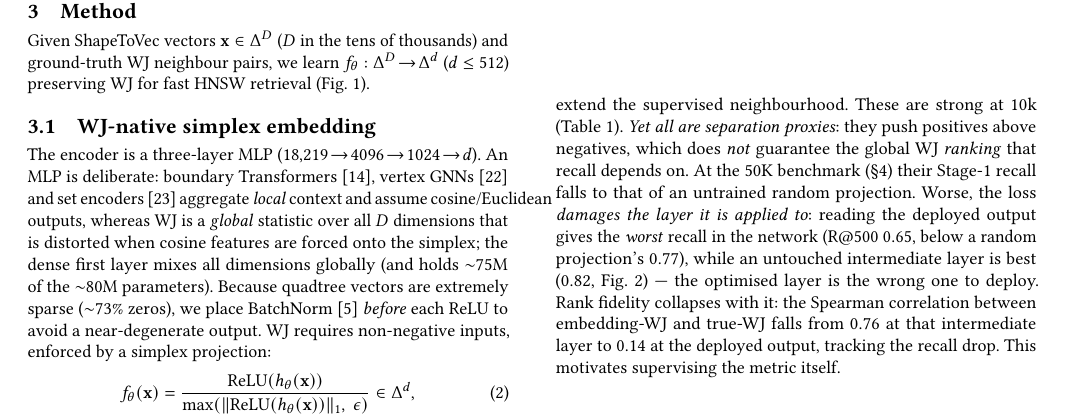
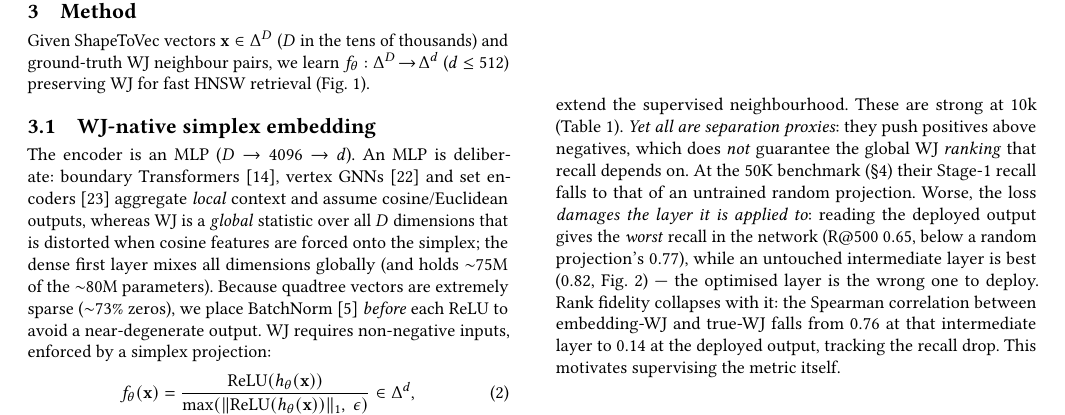
Before and after one commit to ruban-ai/polygon-ann-ml-embeddings, a LaTeX paper (paper/main_distill.tex): part of page 2 of 4, cut so that both start at the same text. Compiled offline with pdfLaTeX.

Commit message:
auto: main_distill.tex

```diff
--- a/paper/main_distill.tex
+++ b/paper/main_distill.tex
@@ -178,7 +178,7 @@ embedding's WJ; retrieval is HNSW Stage-1 then exact-WJ rerank.
 
 \subsection{WJ-native simplex embedding}
 \label{sec:embed}
-The encoder is a three-layer MLP ($18{,}219\!\to\!4096\!\to\!1024\!\to\!d$). An MLP
+The encoder is an MLP ($D\!\to\!4096\!\to\!d$). An MLP
 is deliberate: boundary Transformers~\cite{mai22}, vertex GNNs~\cite{polygongnn24}
 and set encoders~\cite{deepsets17} aggregate \emph{local} context and assume
 cosine/Euclidean outputs, whereas WJ is a \emph{global} statistic over all $D$
```
